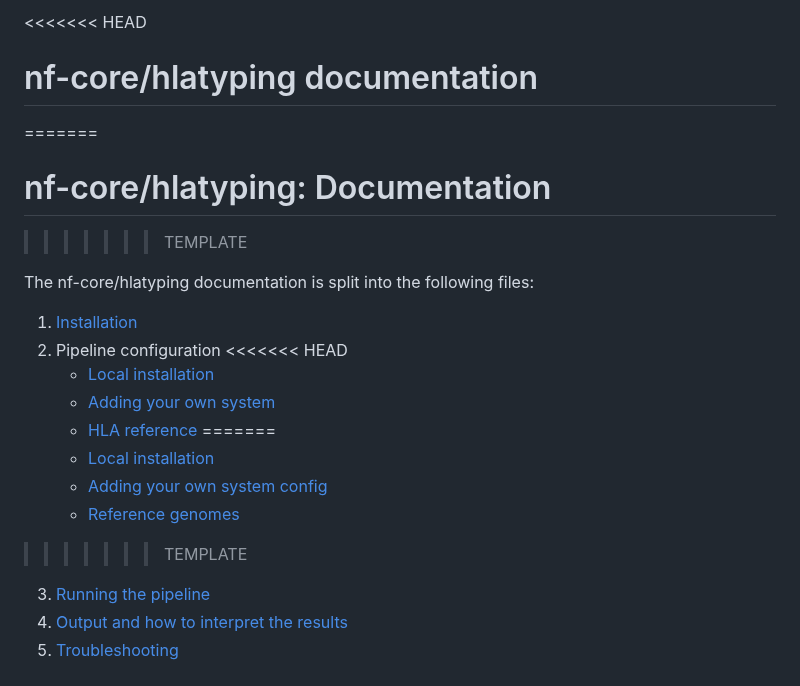
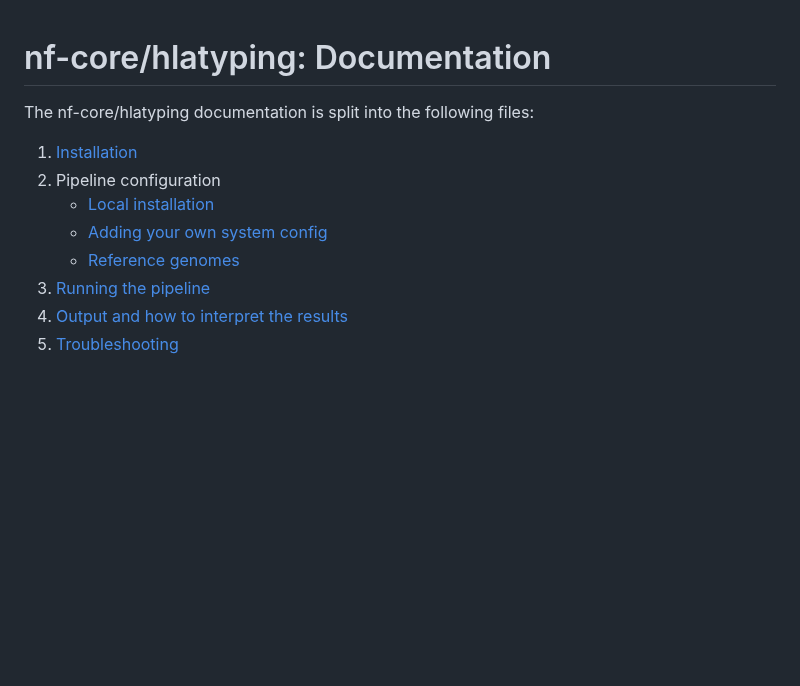
Before and after one commit to nf-core/hlatyping, a Markdown page: docs/README.md, the part around the change. Rendered like a GitHub page; blank space fills up the shorter version.

Commit message:
fix markdown syntax related errors remove trailing spaces replace html by markdown

```diff
--- a/docs/README.md
+++ b/docs/README.md
@@ -1,22 +1,13 @@
-<<<<<<< HEAD
-# nf-core/hlatyping documentation
-=======
+
 # nf-core/hlatyping: Documentation
->>>>>>> TEMPLATE
 
 The nf-core/hlatyping documentation is split into the following files:
 
 1. [Installation](https://nf-co.re/usage/installation)
 2. Pipeline configuration
-<<<<<<< HEAD
-    * [Local installation](configuration/local.md)
-    * [Adding your own system](configuration/adding_your_own.md)
-    * [HLA reference](references.md)
-=======
     * [Local installation](https://nf-co.re/usage/local_installation)
     * [Adding your own system config](https://nf-co.re/usage/adding_own_config)
     * [Reference genomes](https://nf-co.re/usage/reference_genomes)
->>>>>>> TEMPLATE
 3. [Running the pipeline](usage.md)
 4. [Output and how to interpret the results](output.md)
 5. [Troubleshooting](https://nf-co.re/usage/troubleshooting)
```
Also changed, not shown: README.md (+2 -2 lines), docs/usage.md (+12 -12 lines), docs/images/hlatyping_dag_bam.png (added), docs/images/hlatyping_dag_fastq.png (added).
